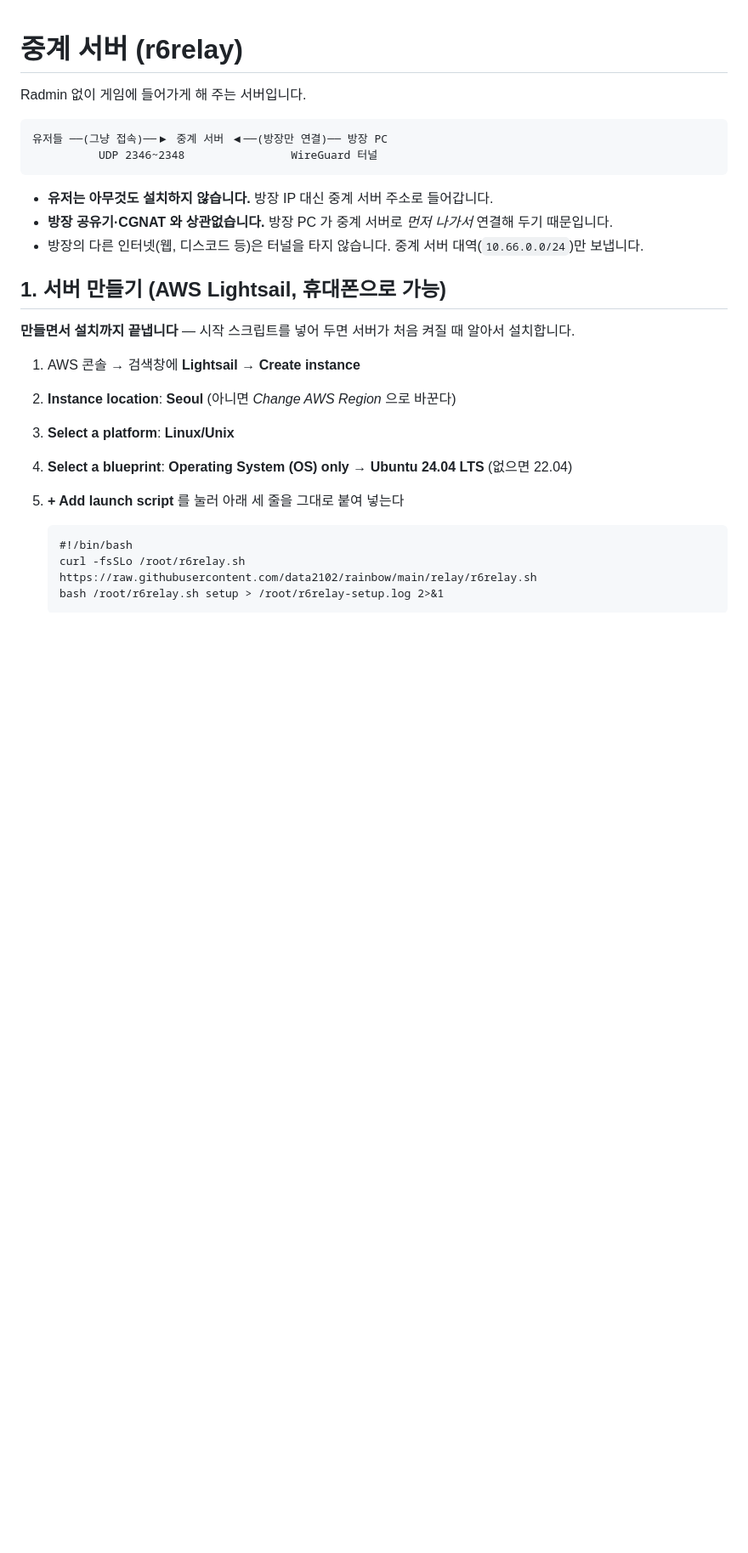
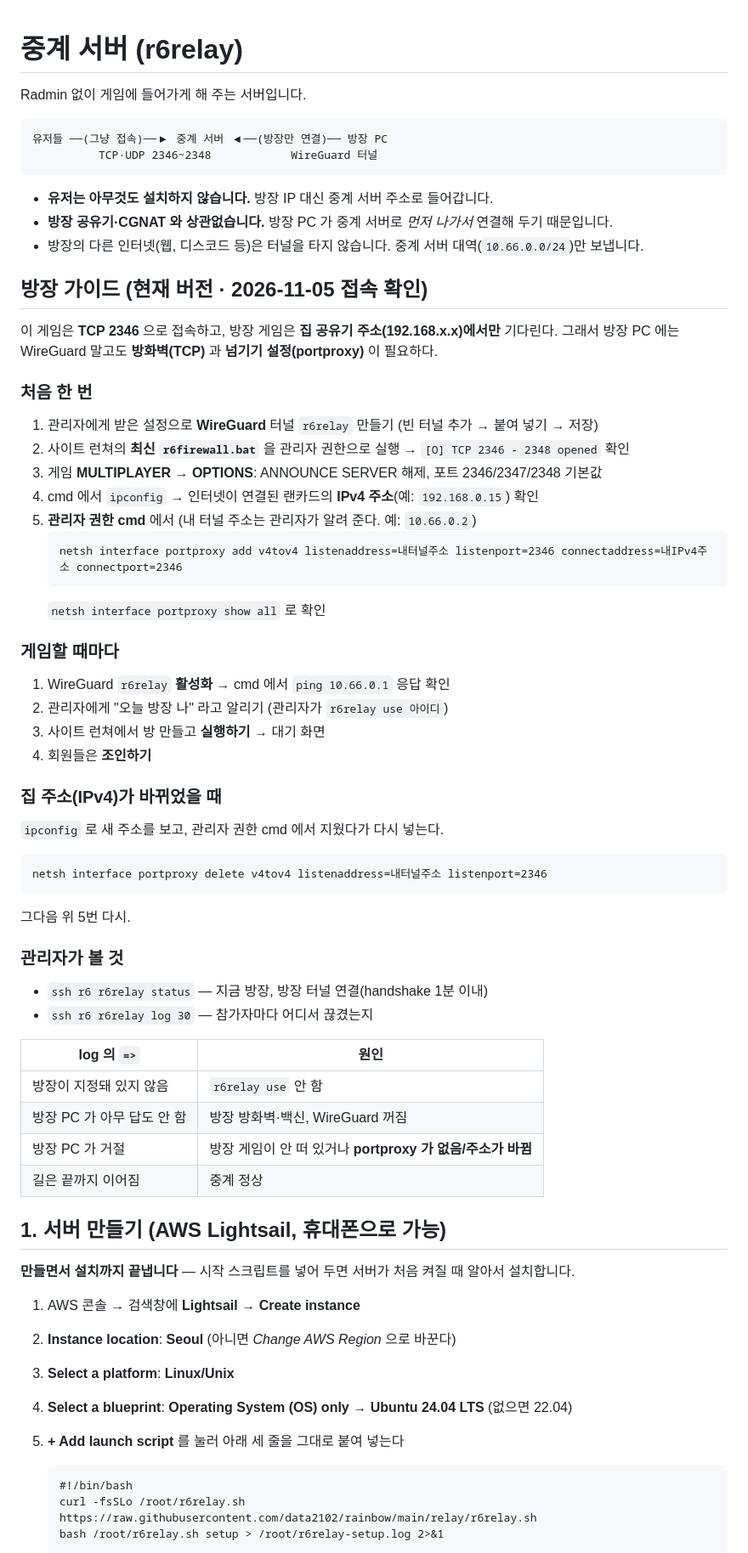
Before and after one commit to data2102/rainbow, a Markdown page: relay/README.md, the part around the change. Shown at 85% size. GitHub-like rendering; blank space fills up the shorter version.

Commit message:
방장 가이드를 현재 구성(TCP · 방화벽 · portproxy)에 맞춰 적는다
Co-Authored-By: Claude Opus 5.5 <noreply@anthropic.com>
Claude-Session: https://claude.ai/code/session_01JPLu9zMVGTNmnLCM7nnJ4s

````diff
--- a/relay/README.md
+++ b/relay/README.md
@@ -4,12 +4,52 @@ Radmin 없이 게임에 들어가게 해 주는 서버입니다.
 
 ```
 유저들 ──(그냥 접속)──▶ 중계 서버 ◀──(방장만 연결)── 방장 PC
-          UDP 2346~2348                WireGuard 터널
+          TCP·UDP 2346~2348            WireGuard 터널
 ```
 
 - **유저는 아무것도 설치하지 않습니다.** 방장 IP 대신 중계 서버 주소로 들어갑니다.
 - **방장 공유기·CGNAT 와 상관없습니다.** 방장 PC 가 중계 서버로 *먼저 나가서* 연결해 두기 때문입니다.
 - 방장의 다른 인터넷(웹, 디스코드 등)은 터널을 타지 않습니다. 중계 서버 대역(`10.66.0.0/24`)만 보냅니다.
+
+## 방장 가이드 (현재 버전 · 2026-11-05 접속 확인)
+
+이 게임은 **TCP 2346** 으로 접속하고, 방장 게임은 **집 공유기 주소(192.168.x.x)에서만** 기다린다.
+그래서 방장 PC 에는 WireGuard 말고도 **방화벽(TCP)** 과 **넘기기 설정(portproxy)** 이 필요하다.
+
+### 처음 한 번
+1. 관리자에게 받은 설정으로 **WireGuard** 터널 `r6relay` 만들기 (빈 터널 추가 → 붙여 넣기 → 저장)
+2. 사이트 런쳐의 **최신 `r6firewall.bat`** 을 관리자 권한으로 실행 → `[O] TCP 2346 - 2348 opened` 확인
+3. 게임 **MULTIPLAYER → OPTIONS**: ANNOUNCE SERVER 해제, 포트 2346/2347/2348 기본값
+4. cmd 에서 `ipconfig` → 인터넷이 연결된 랜카드의 **IPv4 주소**(예: `192.168.0.15`) 확인
+5. **관리자 권한 cmd** 에서 (내 터널 주소는 관리자가 알려 준다. 예: `10.66.0.2`)
+   ```
+   netsh interface portproxy add v4tov4 listenaddress=내터널주소 listenport=2346 connectaddress=내IPv4주소 connectport=2346
+   ```
+   `netsh interface portproxy show all` 로 확인
+
+### 게임할 때마다
+1. WireGuard `r6relay` **활성화** → cmd 에서 `ping 10.66.0.1` 응답 확인
+2. 관리자에게 "오늘 방장 나" 라고 알리기 (관리자가 `r6relay use 아이디`)
+3. 사이트 런쳐에서 방 만들고 **실행하기** → 대기 화면
+4. 회원들은 **조인하기**
+
+### 집 주소(IPv4)가 바뀌었을 때
+`ipconfig` 로 새 주소를 보고, 관리자 권한 cmd 에서 지웠다가 다시 넣는다.
+```
+netsh interface portproxy delete v4tov4 listenaddress=내터널주소 listenport=2346
+```
+그다음 위 5번 다시.
+
+### 관리자가 볼 것
+- `ssh r6 r6relay status` — 지금 방장, 방장 터널 연결(handshake 1분 이내)
+- `ssh r6 r6relay log 30` — 참가자마다 어디서 끊겼는지
+
+| log 의 `=>` | 원인 |
+|---|---|
+| 방장이 지정돼 있지 않음 | `r6relay use` 안 함 |
+| 방장 PC 가 아무 답도 안 함 | 방장 방화벽·백신, WireGuard 꺼짐 |
+| 방장 PC 가 거절 | 방장 게임이 안 떠 있거나 **portproxy 가 없음/주소가 바뀜** |
+| 길은 끝까지 이어짐 | 중계 정상 |
 
 ## 1. 서버 만들기 (AWS Lightsail, 휴대폰으로 가능)
 
````
Also changed, not shown: CLAUDE.md (+4 -0 lines).
